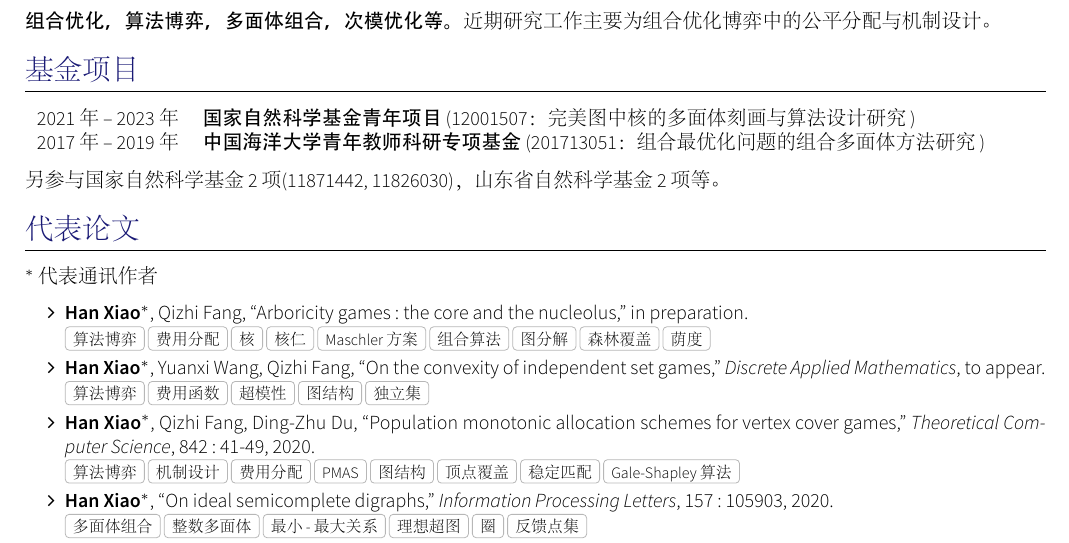
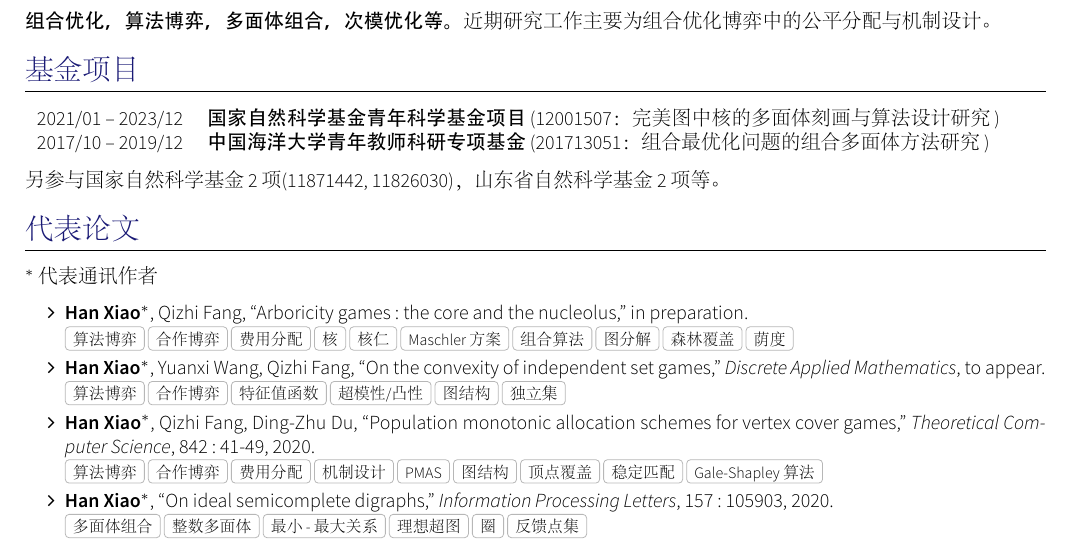
Before and after one commit to hnxiao/CV, a LaTeX CV (cn/main.tex, which reads cn/section_grants.tex, cn/section_publications.tex): part of the page, cut so that both start at the same text. The pictures show the PDF file cn/main.pdf that the author committed with the source.

Commit message:
regular update

```diff
--- a/cn/section_grants.tex
+++ b/cn/section_grants.tex
@@ -11,8 +11,8 @@
 \sectionTitle{\hspace{-.5em}基金项目}{}%{\faSupport}
 
  \begin{tabular}{rl}
-	2021年 -- 2023年  & \textbf{国家自然科学基金青年项目} (12001507：完美图中核的多面体刻画与算法设计研究)\\
-	2017年 -- 2019年 	&  \textbf{中国海洋大学青年教师科研专项基金} (201713051：组合最优化问题的组合多面体方法研究)
+	2021/01 -- 2023/12  & \textbf{国家自然科学基金青年科学基金项目} (12001507：完美图中核的多面体刻画与算法设计研究)\\
+	2017/10 -- 2019/12 	&  \textbf{中国海洋大学青年教师科研专项基金} (201713051：组合最优化问题的组合多面体方法研究)
 \end{tabular}
 
 另参与国家自然科学基金2项(11871442, 11826030)，山东省自然科学基金2项等。
--- a/cn/section_publications.tex
+++ b/cn/section_publications.tex
@@ -12,13 +12,13 @@
 $^*$代表通讯作者
 \begin{itemize}
 	\item \textbf{Han Xiao}$^*$, Qizhi Fang, ``Arboricity games: the core and the nucleolus,'' in preparation.\\
-	 { \footnotesize \tags{算法博弈, 费用分配, 核, 核仁, Maschler方案, 组合算法, 图分解, 森林覆盖, 荫度}}
+	 { \footnotesize \tags{算法博弈, 合作博弈, 费用分配, 核, 核仁, Maschler方案, 组合算法, 图分解, 森林覆盖, 荫度}}
 	\item \textbf{Han Xiao}$^*$, Yuanxi Wang, Qizhi Fang, ``On the convexity of independent set games,''
 	\emph{Discrete Applied Mathematics}, to appear.\\
-	 { \footnotesize \tags{算法博弈, 费用函数, 超模性, 图结构, 独立集}}
+	 { \footnotesize \tags{算法博弈, 合作博弈, 特征值函数, 超模性/凸性, 图结构, 独立集}}
 	\item \textbf{Han Xiao}$^*$, Qizhi Fang, Ding-Zhu Du, ``Population monotonic allocation schemes for vertex cover games,''
 	\emph{Theoretical Computer Science}, 842: 41-49, 2020.\\
-	 { \footnotesize \tags{算法博弈, 机制设计, 费用分配, PMAS, 图结构, 顶点覆盖, 稳定匹配, Gale-Shapley算法}}
+	 { \footnotesize \tags{算法博弈, 合作博弈, 费用分配, 机制设计, PMAS, 图结构, 顶点覆盖, 稳定匹配, Gale-Shapley算法}}
 	 \item \textbf{Han Xiao}$^*$, ``On ideal semicomplete digraphs,''
 	\emph{Information Processing Letters}, 157: 105903, 2020.\\
 	 { \footnotesize \tags{多面体组合, 整数多面体, 最小-最大关系, 理想超图, 圈, 反馈点集}}
```
Also changed, not shown: cn/main.tex (+1 -1 lines), cn/main.pdf.
